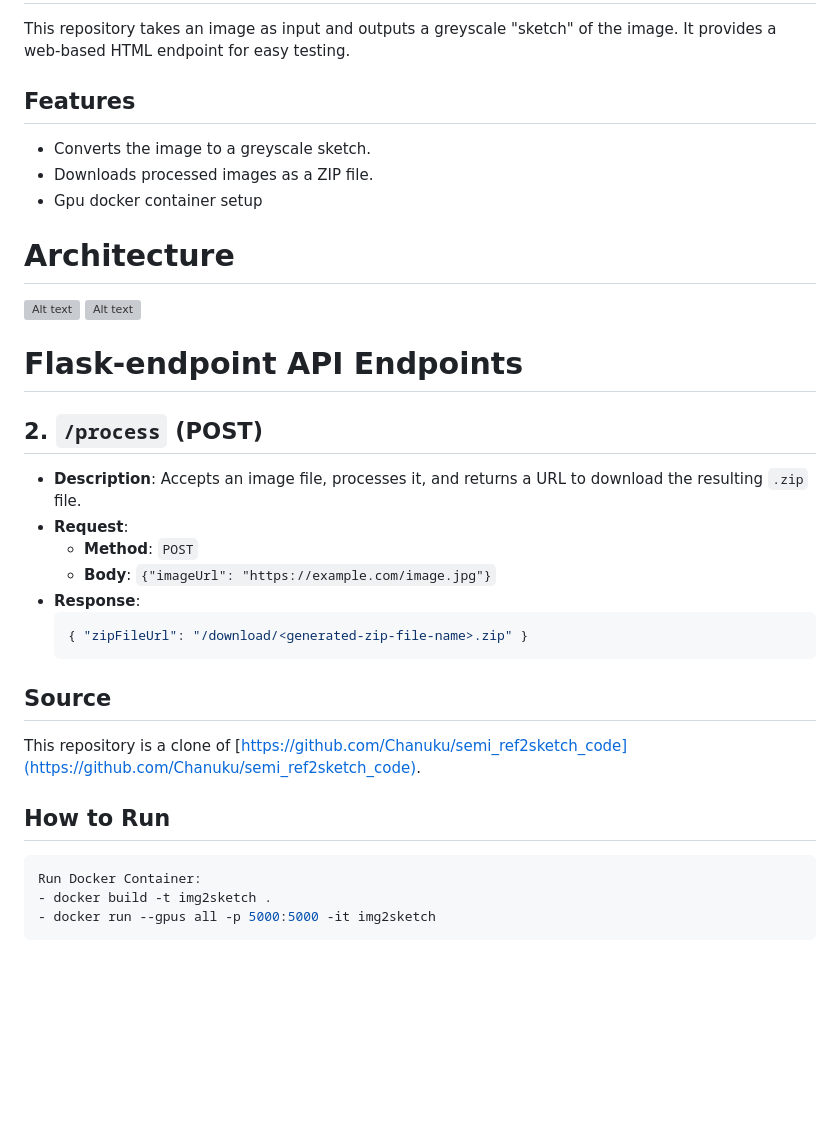
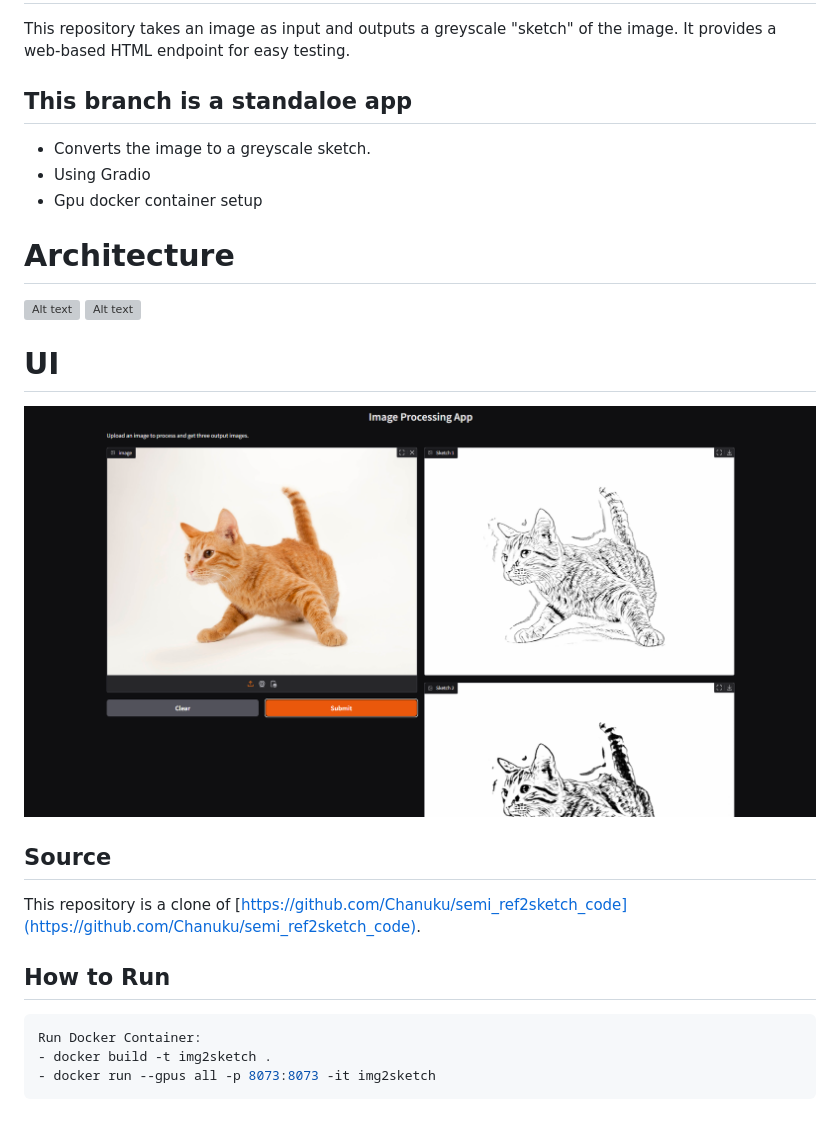
Before and after one commit to ASquare010/image2sketch, a Markdown page: README.md, the part around the change. Rendered like a GitHub page; pictures changed too: assets/3.png; blank space fills up the shorter version; grey boxes are pictures that could not be loaded.

````diff
--- a/README.md
+++ b/README.md
@@ -2,10 +2,10 @@
 
 This repository takes an image as input and outputs a greyscale "sketch" of the image. It provides a web-based HTML endpoint for easy testing.
 
-## Features
+## This branch is a standaloe app
 
 - Converts the image to a greyscale sketch.
-- Downloads processed images as a ZIP file.
+- Using Gradio
 - Gpu docker container setup
 
 # Architecture
@@ -13,18 +13,9 @@ This repository takes an image as input and outputs a greyscale "sketch" of the
 ![Alt text](assets/1.png)
 ![Alt text](assets/2.png)
 
-# Flask-endpoint API Endpoints
+# UI
 
-## 2. `/process` (POST)
-
-- **Description**: Accepts an image file, processes it, and returns a URL to download the resulting `.zip` file.
-- **Request**:
-  - **Method**: `POST`
-  - **Body**: `{"imageUrl": "https://example.com/image.jpg"}`
-- **Response**:
-  ```json
-  { "zipFileUrl": "/download/<generated-zip-file-name>.zip" }
-  ```
+![Alt text](assets/3.png)
 
 ## Source
 
@@ -35,5 +26,5 @@ This repository is a clone of [https://github.com/Chanuku/semi_ref2sketch_code](
 ```bash
 Run Docker Container:
 - docker build -t img2sketch .
-- docker run --gpus all -p 5000:5000 -it img2sketch
+- docker run --gpus all -p 8073:8073 -it img2sketch
 ```
````
Also changed, not shown: gradio_ui/README.MD (deleted, +0 -34 lines), job-scheduler/README.md (deleted, +0 -29 lines), assets/4.png (deleted), 12 other files.
